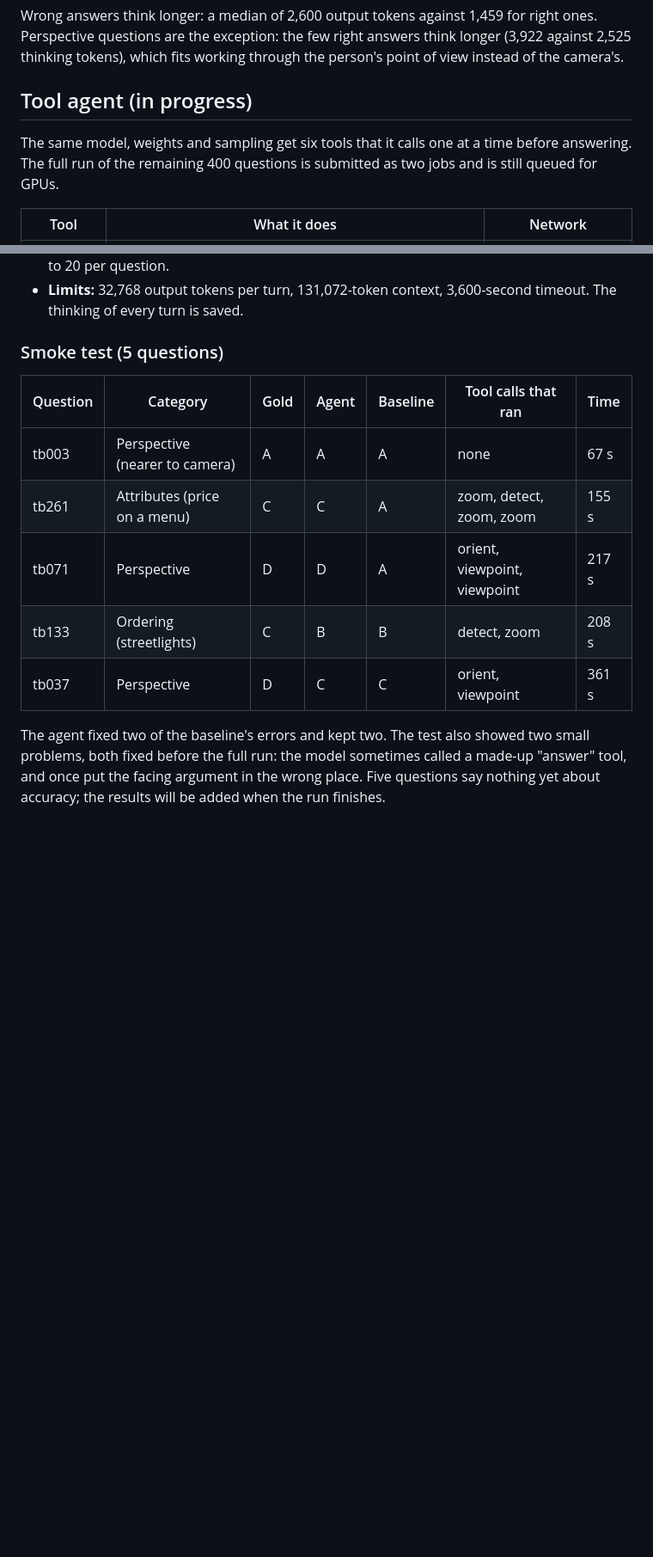
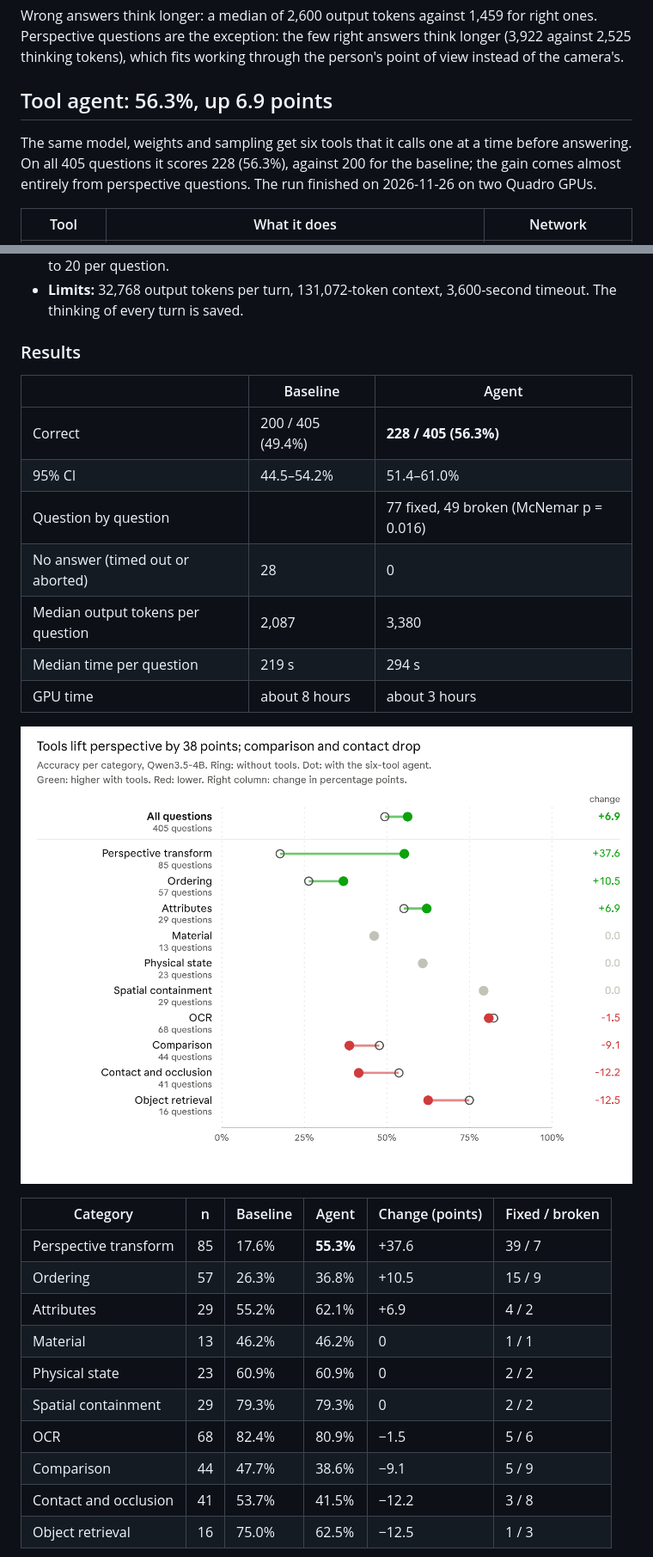
Before and after one commit to bhushansshah/vlm-project, a Markdown page: docs/results/qwen35_4b_treebench.md, 2 parts joined by grey strips. Shown at 86% size. Rendered like a GitHub page; pictures changed too: docs/results/qwen35_4b_treebench_agent_vs_baseline.png (added); blank space fills up the shorter version.

Commit message:
Add the tool-agent results to the Qwen3.5-4B TreeBench report
The six-tool agent scores 228/405 (56.3%) against 200/405 for the
no-tools baseline (+6.9 points; 77 fixed, 49 broken; McNemar p =
0.016). Perspective rises from 17.6% to 55.3%; comparison and contact
and occlusion drop 9-12 points. Adds the per-category comparison, tool
use and the run's location.

Co-Authored-By: Claude Opus 5.5 <noreply@anthropic.com>

```diff
--- a/docs/results/qwen35_4b_treebench.md
+++ b/docs/results/qwen35_4b_treebench.md
@@ -100,9 +102,9 @@ For "the third one from the left" or "the second closest", the reasoning over th
 
 Wrong answers think longer: a median of 2,600 output tokens against 1,459 for right ones. Perspective questions are the exception: the few right answers think longer (3,922 against 2,525 thinking tokens), which fits working through the person's point of view instead of the camera's.
 
-## Tool agent (in progress)
+## Tool agent: 56.3%, up 6.9 points
 
-The same model, weights and sampling get six tools that it calls one at a time before answering. The full run of the remaining 400 questions is submitted as two jobs and is still queued for GPUs.
+The same model, weights and sampling get six tools that it calls one at a time before answering. On all 405 questions it scores 228 (56.3%), against 200 for the baseline; the gain comes almost entirely from perspective questions. The run finished on 2026-11-26 on two Quadro GPUs.
 
 | Tool | What it does | Network |
 | --- | --- | --- |
@@ -119,14 +121,30 @@ What changes from the baseline:
 - **Tool calls:** in Qwen3.5's own format, parsed by vLLM (`qwen3_coder`). One call per reply, up to 20 per question.
 - **Limits:** 32,768 output tokens per turn, 131,072-token context, 3,600-second timeout. The thinking of every turn is saved.
 
-### Smoke test (5 questions)
+### Results
 
-| Question | Category | Gold | Agent | Baseline | Tool calls that ran | Time |
-| --- | --- | --- | --- | --- | --- | --- |
-| tb003 | Perspective (nearer to camera) | A | A | A | none | 67 s |
-| tb261 | Attributes (price on a menu) | C | C | A | zoom, detect, zoom, zoom | 155 s |
-| tb071 | Perspective | D | D | A | orient, viewpoint, viewpoint | 217 s |
-| tb133 | Ordering (streetlights) | C | B | B | detect, zoom | 208 s |
-| tb037 | Perspective | D | C | C | orient, viewpoint | 361 s |
+| | Baseline | Agent |
+| --- | --- | --- |
+| Correct | 200 / 405 (49.4%) | **228 / 405 (56.3%)** |
+| 95% CI | 44.5–54.2% | 51.4–61.0% |
+| Question by question | | 77 fixed, 49 broken (McNemar p = 0.016) |
+| No answer (timed out or aborted) | 28 | 0 |
+| Median output tokens per question | 2,087 | 3,380 |
+| Median time per question | 219 s | 294 s |
+| GPU time | about 8 hours | about 3 hours |
 
-The agent fixed two of the baseline's errors and kept two. The test also showed two small problems, both fixed before the full run: the model sometimes called a made-up "answer" tool, and once put the facing argument in the wrong place. Five questions say nothing yet about accuracy; the results will be added when the run finishes.
+![Tools lift perspective by 38 points; comparison and contact drop](qwen35_4b_treebench_agent_vs_baseline.png)
+
+| Category | n | Baseline | Agent | Change (points) | Fixed / broken |
+| --- | --- | --- | --- | --- | --- |
+| Perspective transform | 85 | 17.6% | **55.3%** | +37.6 | 39 / 7 |
+| Ordering | 57 | 26.3% | 36.8% | +10.5 | 15 / 9 |
+| Attributes | 29 | 55.2% | 62.1% | +6.9 | 4 / 2 |
+| Material | 13 | 46.2% | 46.2% | 0 | 1 / 1 |
+| Physical state | 23 | 60.9% | 60.9% | 0 | 2 / 2 |
+| Spatial containment | 29 | 79.3% | 79.3% | 0 | 2 / 2 |
+| OCR | 68 | 82.4% | 80.9% | −1.5 | 5 / 6 |
+| Comparison | 44 | 47.7% | 38.6% | −9.1 | 5 / 9 |
+| Contact and occlusion | 41 | 53.7% | 41.5% | −12.2 | 3 / 8 |
+| Object retrieval | 16 | 75.0% | 62.5% | −12.5 | 1 / 3 |
+
```
Also changed, not shown: other parts of docs/results/qwen35_4b_treebench.md (+18 -2 lines).
